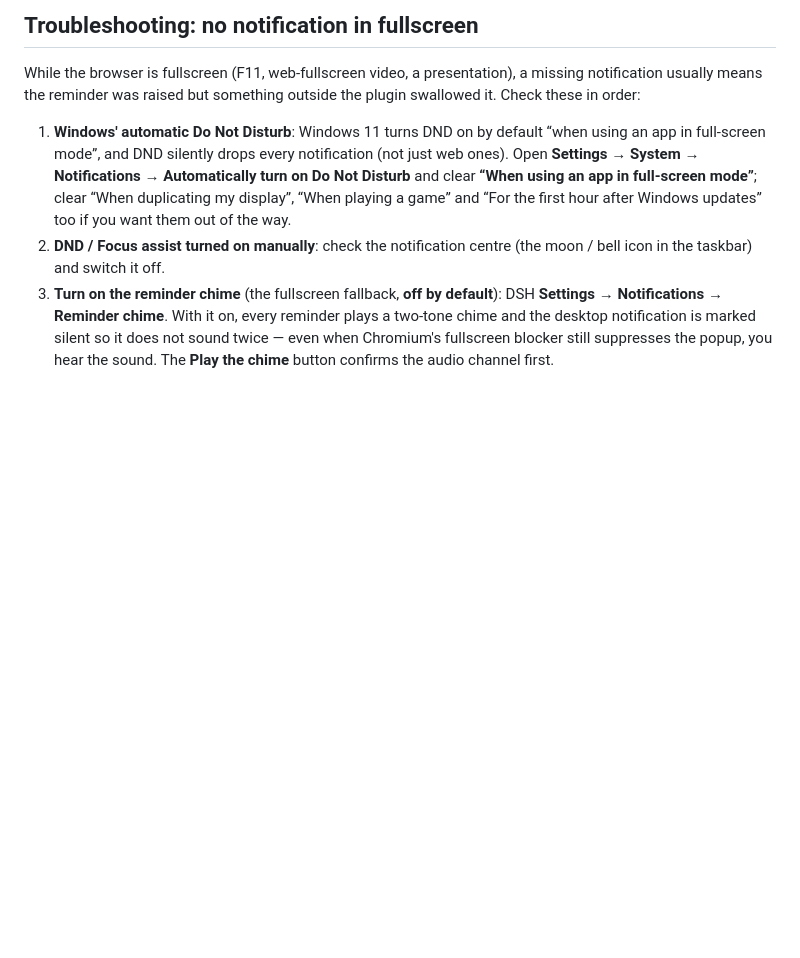
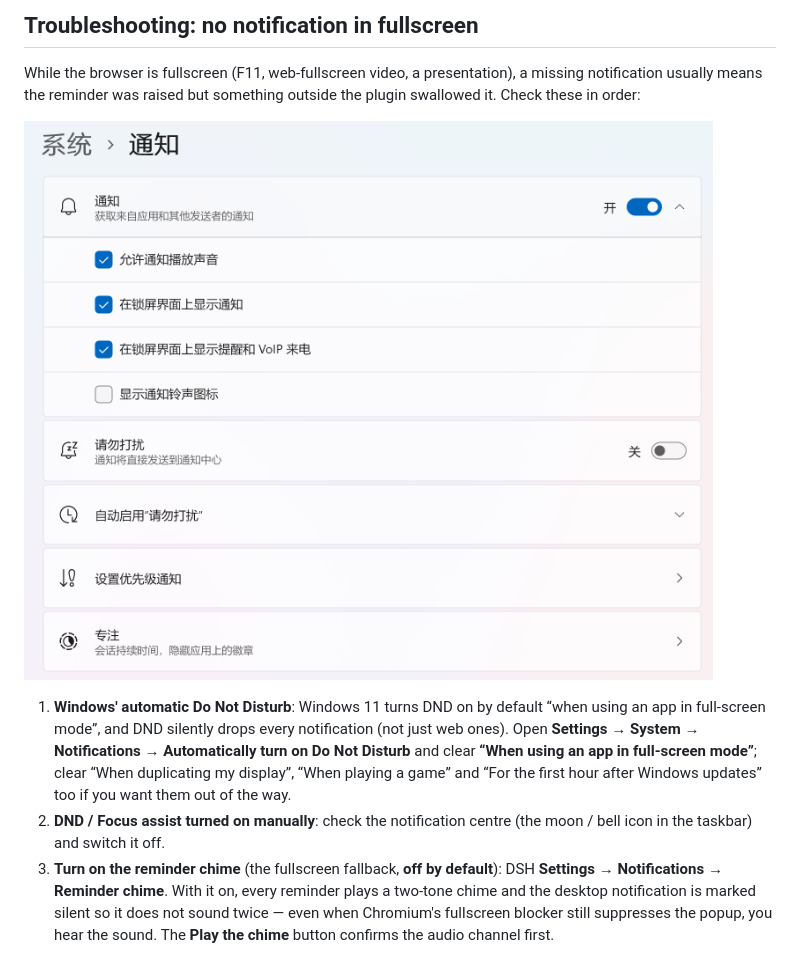
Before and after one commit to In-clude/dsh-approval-reminder, a Markdown page: README.en.md, the part around the change. Rendered like a GitHub page; pictures changed too: docs/images/windows11-notification-settings.png (added); blank space fills up the shorter version.

Commit message:
docs: add a notification-settings screenshot to the fullscreen troubleshooting

```diff
--- a/README.en.md
+++ b/README.en.md
@@ -137,6 +137,8 @@ If you accidentally pressed “Block”: click the site icon at the left of Edge
 
 While the browser is fullscreen (F11, web-fullscreen video, a presentation), a missing notification usually means the reminder was raised but something outside the plugin swallowed it. Check these in order:
 
+![Windows 11 Settings → System → Notifications (Chinese UI): “Automatically turn on Do Not Disturb” lives on this page and is expanded in step 1](docs/images/windows11-notification-settings.png)
+
 1. **Windows' automatic Do Not Disturb**: Windows 11 turns DND on by default “when using an app in full-screen mode”, and DND silently drops every notification (not just web ones). Open **Settings → System → Notifications → Automatically turn on Do Not Disturb** and clear **“When using an app in full-screen mode”**; clear “When duplicating my display”, “When playing a game” and “For the first hour after Windows updates” too if you want them out of the way.
 2. **DND / Focus assist turned on manually**: check the notification centre (the moon / bell icon in the taskbar) and switch it off.
 3. **Turn on the reminder chime** (the fullscreen fallback, **off by default**): DSH **Settings → Notifications → Reminder chime**. With it on, every reminder plays a two-tone chime and the desktop notification is marked silent so it does not sound twice — even when Chromium's fullscreen blocker still suppresses the popup, you hear the sound. The **Play the chime** button confirms the audio channel first.
```
Also changed, not shown: README.md (+2 -0 lines).
